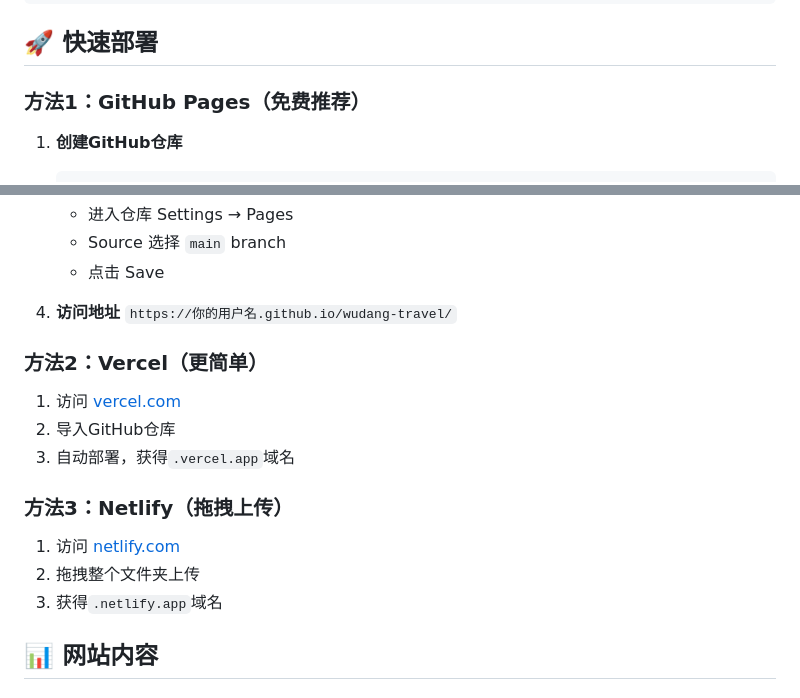
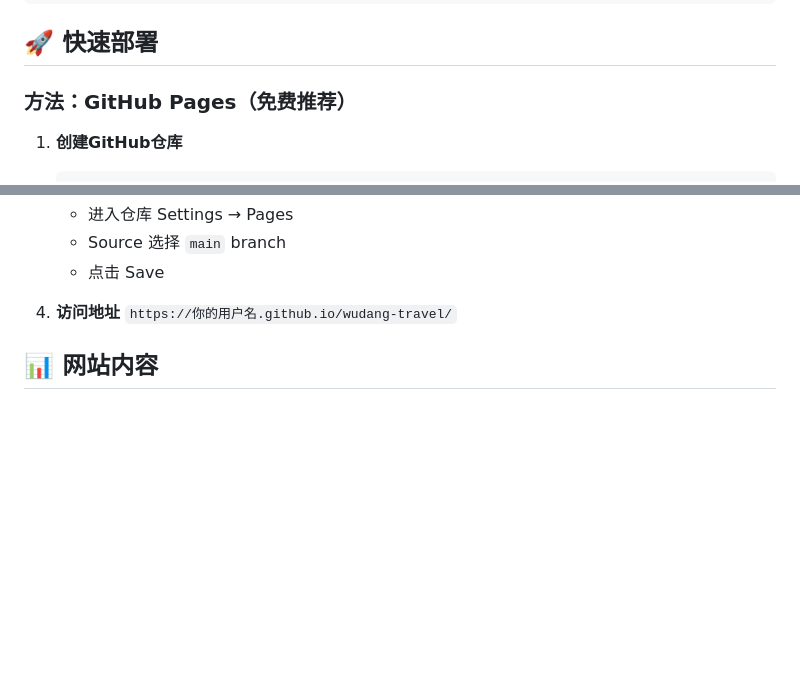
Before and after one commit to 30428932/30428932test, a Markdown page: README.md, 2 parts joined by grey strips. GitHub-like rendering; blank space fills up the shorter version.

````diff
--- a/README.md
+++ b/README.md
@@ -23,7 +23,7 @@ deploy_wudang_plan/
 
 ## 🚀 快速部署
 
-### 方法1：GitHub Pages（免费推荐）
+### 方法：GitHub Pages（免费推荐）
 
 1. **创建GitHub仓库**
    ```bash
@@ -47,17 +47,6 @@ deploy_wudang_plan/
 4. **访问地址**
    `https://你的用户名.github.io/wudang-travel/`
 
-### 方法2：Vercel（更简单）
-
-1. 访问 [vercel.com](https://vercel.com)
-2. 导入GitHub仓库
-3. 自动部署，获得`.vercel.app`域名
-
-### 方法3：Netlify（拖拽上传）
-
-1. 访问 [netlify.com](https://netlify.com)
-2. 拖拽整个文件夹上传
-3. 获得`.netlify.app`域名
 
 ## 📊 网站内容
 
````
